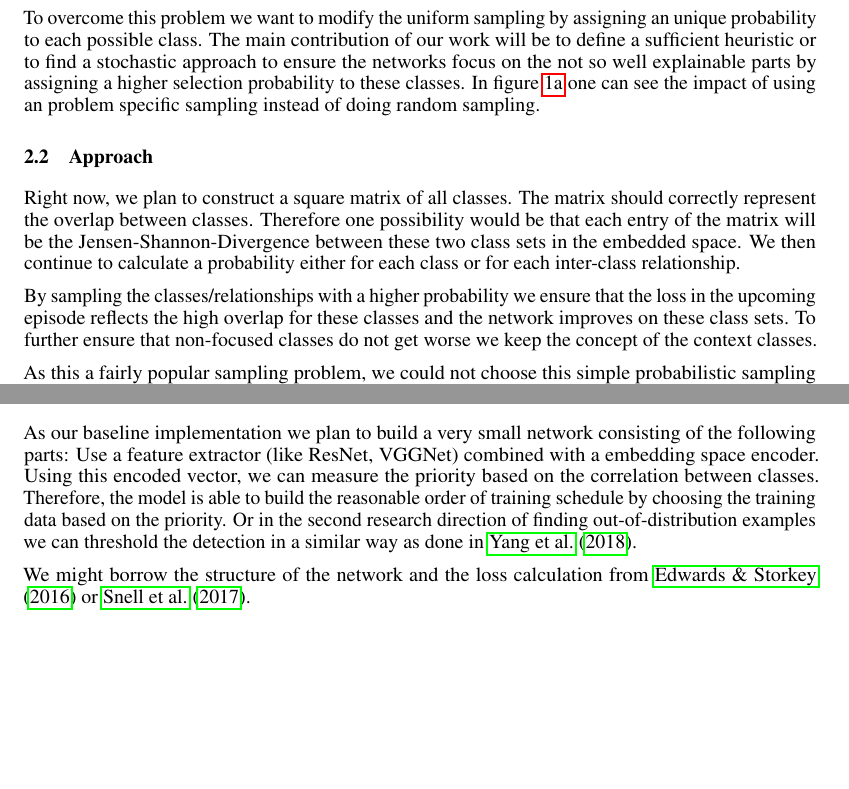
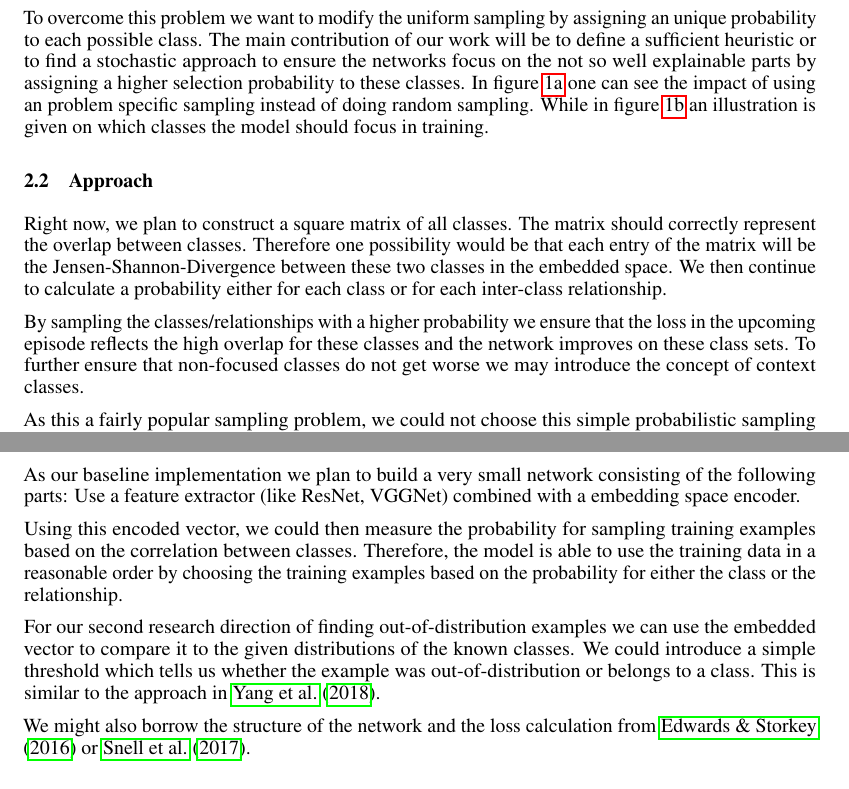
Before and after one commit to Orion3227/CS671-project-Orion3227, a LaTeX paper (latex/report_1/nips_2018.tex, which reads latex/report_1/content.tex): two parts of pages 2 and 3 of 4 before the commit and two parts of pages 2 and 4 of 4 after it, joined at a grey line, cut so that both start at the same text, the shorter picture padded with empty space. Compiled offline with pdfLaTeX.

Commit message:
Proofreading proposal 1

```diff
--- a/latex/report_1/content.tex
+++ b/latex/report_1/content.tex
@@ -41,12 +44,12 @@ Briefly, in the beginning of every episode a subset of all possible classes is u
 As normally the sampling is done uniformly, it is not always guaranteed that the sampled classes in the subset give sufficient information to improve the model further.
 
 To overcome this problem we want to modify the uniform sampling by assigning an unique probability to each possible class. The main contribution of our work will be to define a sufficient heuristic or to find a stochastic approach to ensure the networks focus on the not so well explainable parts by assigning a higher selection probability to these classes.
-In figure \ref{fig:nonorderdvsorderedlearning} one can see the impact of using an problem specific sampling instead of doing random sampling.
+In figure \ref{fig:nonorderdvsorderedlearning} one can see the impact of using an problem specific sampling instead of doing random sampling. While in figure \ref{fig:optimizingoverlappingclasses} an illustration is given on which classes the model should focus in training.
 
 \subsection{Approach}
-Right now, we plan to construct a square matrix of all classes. The matrix should correctly represent the overlap between classes. Therefore one possibility would be that each entry of the matrix will be the Jensen-Shannon-Divergence between these two class sets in the embedded space. We then continue to calculate a probability either for each class or for each inter-class relationship.
+Right now, we plan to construct a square matrix of all classes. The matrix should correctly represent the overlap between classes. Therefore one possibility would be that each entry of the matrix will be the Jensen-Shannon-Divergence between these two classes in the embedded space. We then continue to calculate a probability either for each class or for each inter-class relationship.
 
-By sampling the classes/relationships with a higher probability we ensure that the loss in the upcoming episode reflects the high overlap for these classes and the network improves on these class sets. To further ensure that non-focused classes do not get worse we keep the concept of the context classes.
+By sampling the classes/relationships with a higher probability we ensure that the loss in the upcoming episode reflects the high overlap for these classes and the network improves on these class sets. To further ensure that non-focused classes do not get worse we may introduce the concept of context classes.
 
 As this a fairly popular sampling problem, we could not choose this simple probabilistic sampling but use a more sophisticated method such as tournament selection.
 
@@ -104,7 +107,10 @@ We hope we are able to correctly detect and cluster new examples which are drawn
 
 \section{Baseline Implementation}
 
-As our baseline implementation we plan to build a very small network consisting of the following parts: Use a feature extractor (like ResNet, VGGNet) combined with a embedding space encoder. Using this encoded vector, we can measure the priority based on the correlation between classes.
-Therefore, the model is able to build the reasonable order of training schedule by choosing the training data based on the priority. Or in the second research direction of finding out-of-distribution examples we can threshold the detection in a similar way as done in \cite{yang2018robust}.
+As our baseline implementation we plan to build a very small network consisting of the following parts: Use a feature extractor (like ResNet, VGGNet) combined with a embedding space encoder.
 
-We might borrow the structure of the network and the loss calculation from \cite{edwards2016towards} or \cite{snell2017prototypical}.
+Using this encoded vector, we could then measure the probability for sampling training examples based on the correlation between classes. Therefore, the model is able to use the training data in a reasonable order by choosing the training examples based on the probability for either the class or the relationship.
+
+For our second research direction of finding out-of-distribution examples we can use the embedded vector to compare it to the given distributions of the known classes. We could introduce a simple threshold which tells us whether the example was out-of-distribution or belongs to a class. This is similar to the approach in \cite{yang2018robust}.
+
+We might also borrow the structure of the network and the loss calculation from \cite{edwards2016towards} or \cite{snell2017prototypical}.
--- a/latex/report_1/nips_2018.tex
+++ b/latex/report_1/nips_2018.tex
@@ -29,7 +29,7 @@
 \usepackage{subcaption}		% Subfigures
 \usepackage{amsmath}
 
-\title{Formatting instructions for NIPS 2018}
+\title{Leveraging the Embedding Space for either Training Speed-Up or Out-Of-Distribution Detection}
 
 % The \author macro works with any number of authors. There are two
 % commands used to separate the names and addresses of multiple
```
Also changed, not shown: latex/report_1/nips_2018.pdf, latex/report_1/content.tex (25 more changed lines).
